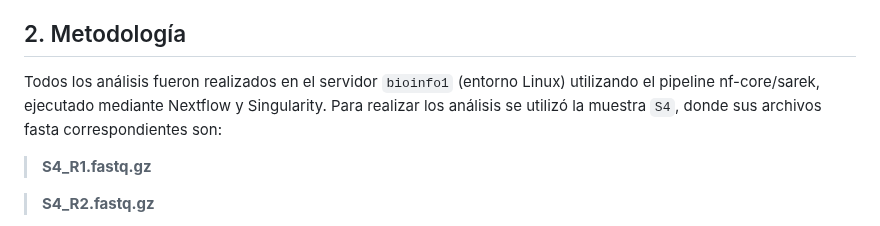
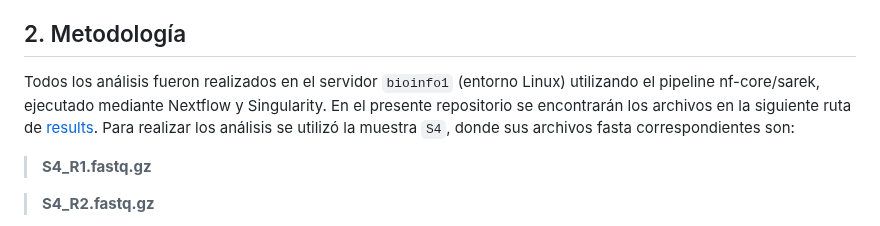
Before and after one commit to camilocabrera7/Tareas_BioinfRepro2025_CDCG, a Markdown page: Tarea_3.5/Ejercicios_tarea_3.5.md, the part around one of its changes. Drawn GitHub-style.

```diff
--- a/Tarea_3.5/Ejercicios_tarea_3.5.md
+++ b/Tarea_3.5/Ejercicios_tarea_3.5.md
@@ -8,7 +8,8 @@
 En el siguiente informe se hizo uso del pipeline nf-core/sarek para detectar variantes germinales y somáticas a partir de lecturas de secuenciación de muestras tumorales (En este caso `S4`). El objetivo principal del tutorial y tarea fue ejecutar pipeline de análisis geerminal y somático, comparar ambos conjuntos de variantes. Investigar la relevancia biológica y clínica de las variantes identificadas usando bases de datos cómo OncoKB (somáticas) y gnomAD (germinales).
 
 ## 2. Metodología
-Todos los análisis fueron realizados en el servidor `bioinfo1` (entorno Linux) utilizando el pipeline nf-core/sarek, ejecutado mediante Nextflow y Singularity. Para realizar los análisis se utilizó la muestra `S4`, donde sus archivos fasta correspondientes son:
+Todos los análisis fueron realizados en el servidor `bioinfo1` (entorno Linux) utilizando el pipeline nf-core/sarek, ejecutado mediante Nextflow y Singularity. En el presente repositorio se encontrarán los archivos en la siguiente ruta de [results](./results/).
+Para realizar los análisis se utilizó la muestra `S4`, donde sus archivos fasta correspondientes son:
 
 > **S4_R1.fastq.gz**
 
```
Also changed, not shown: other parts of Tarea_3.5/Ejercicios_tarea_3.5.md (+18 -0 lines).
